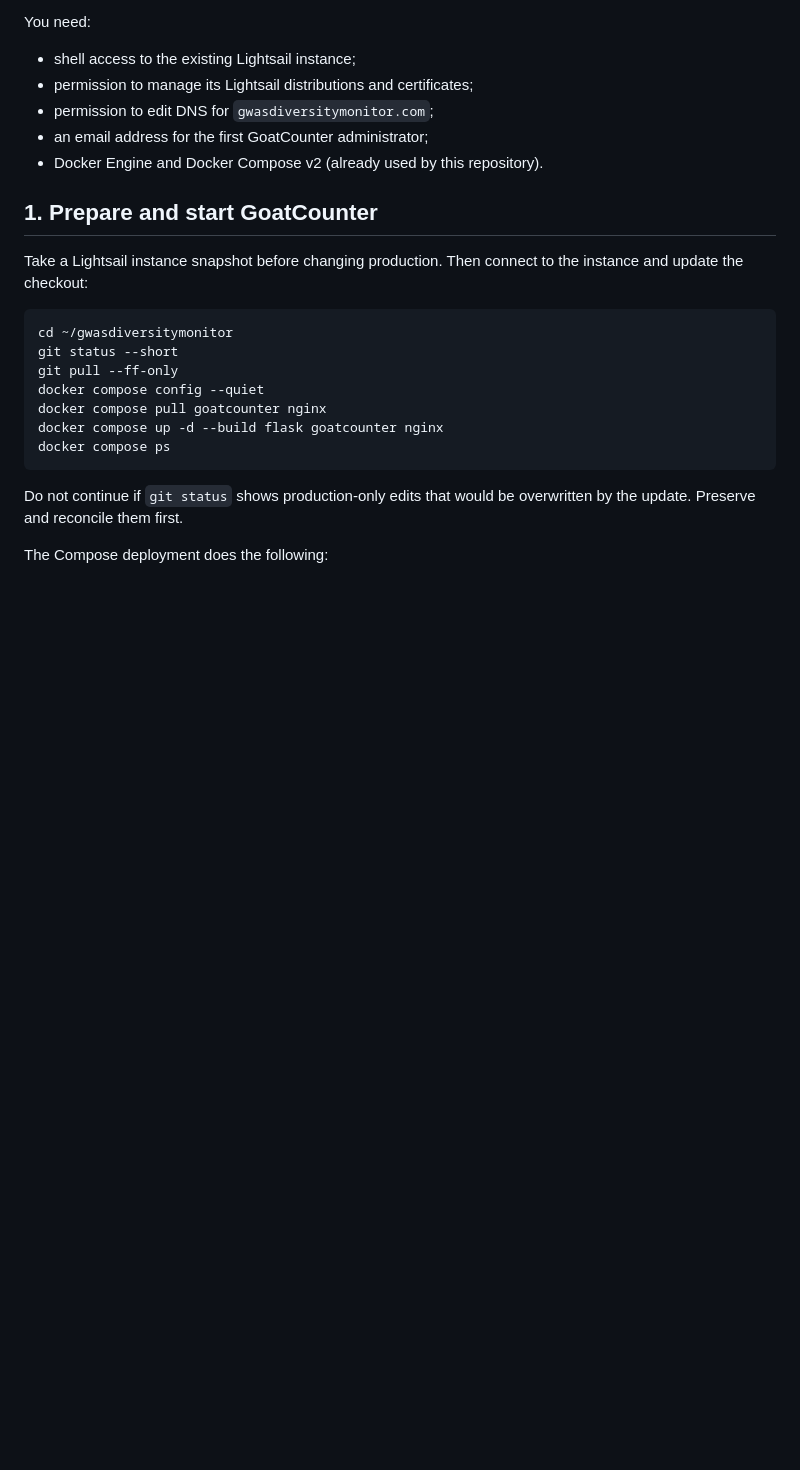
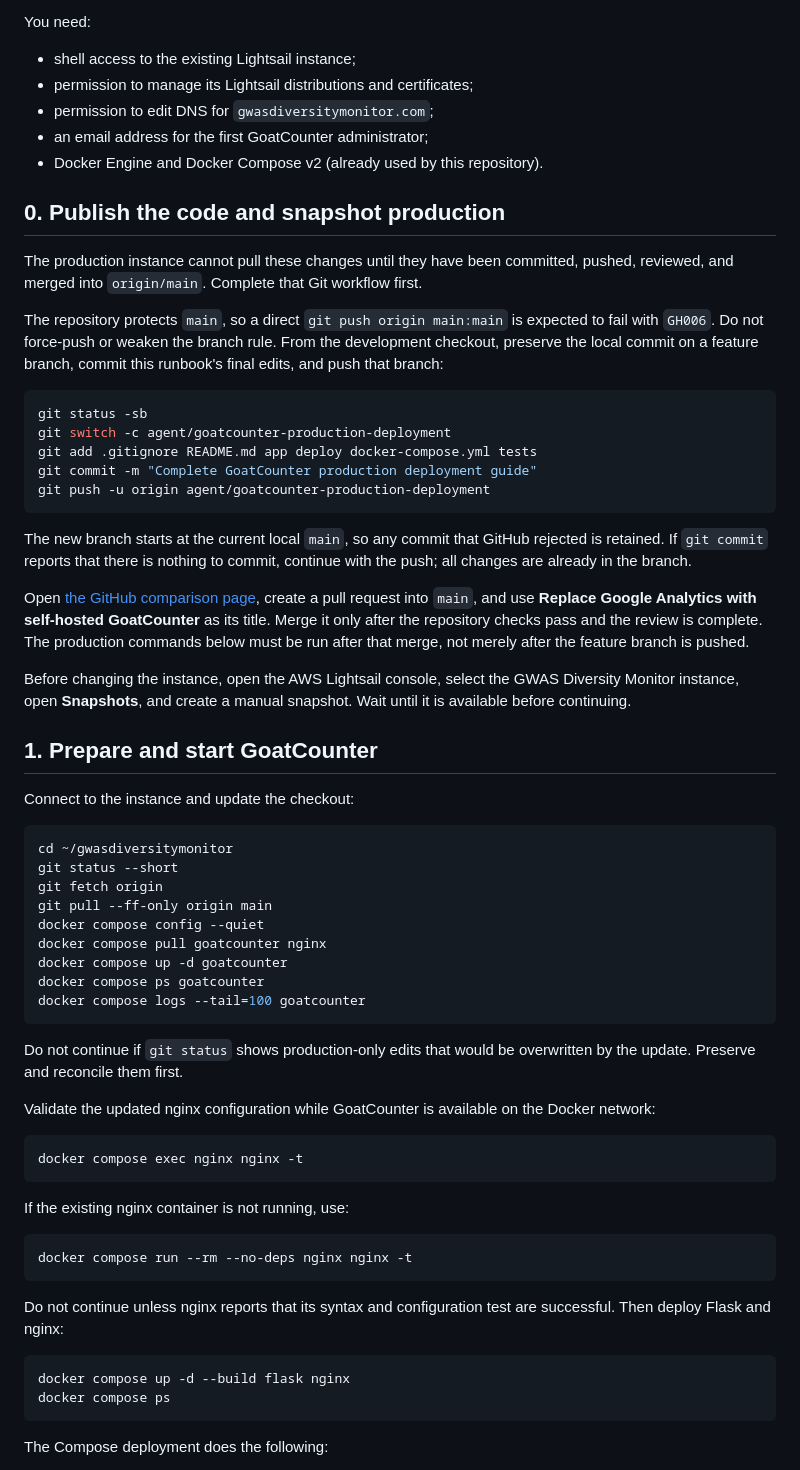
Before and after one commit to OxfordDemSci/gwasdiversitymonitor, a Markdown page: deploy/GOATCOUNTER.md, the part around one of its changes. GitHub-like rendering; blank space fills up the shorter version.

Commit message:
Complete GoatCounter production deployment guide

````diff
--- a/deploy/GOATCOUNTER.md
+++ b/deploy/GOATCOUNTER.md
@@ -48,23 +48,79 @@ You need:
 - an email address for the first GoatCounter administrator;
 - Docker Engine and Docker Compose v2 (already used by this repository).
 
+## 0. Publish the code and snapshot production
+
+The production instance cannot pull these changes until they have been
+committed, pushed, reviewed, and merged into `origin/main`. Complete that Git
+workflow first.
+
+The repository protects `main`, so a direct `git push origin main:main` is
+expected to fail with `GH006`. Do not force-push or weaken the branch rule.
+From the development checkout, preserve the local commit on a feature branch,
+commit this runbook's final edits, and push that branch:
+
+```bash
+git status -sb
+git switch -c agent/goatcounter-production-deployment
+git add .gitignore README.md app deploy docker-compose.yml tests
+git commit -m "Complete GoatCounter production deployment guide"
+git push -u origin agent/goatcounter-production-deployment
+```
+
+The new branch starts at the current local `main`, so any commit that GitHub
+rejected is retained. If `git commit` reports that there is nothing to commit,
+continue with the push; all changes are already in the branch.
+
+Open
+[the GitHub comparison page](https://github.com/OxfordDemSci/gwasdiversitymonitor/compare/main...agent/goatcounter-production-deployment?expand=1),
+create a pull request into `main`, and use **Replace Google Analytics with
+self-hosted GoatCounter** as its title. Merge it only after the repository
+checks pass and the review is complete. The production commands below must be
+run after that merge, not merely after the feature branch is pushed.
+
+Before changing the instance, open the AWS Lightsail console, select the GWAS
+Diversity Monitor instance, open **Snapshots**, and create a manual snapshot.
+Wait until it is available before continuing.
+
 ## 1. Prepare and start GoatCounter
 
-Take a Lightsail instance snapshot before changing production. Then connect to
-the instance and update the checkout:
+Connect to the instance and update the checkout:
 
 ```bash
 cd ~/gwasdiversitymonitor
 git status --short
-git pull --ff-only
+git fetch origin
+git pull --ff-only origin main
 docker compose config --quiet
 docker compose pull goatcounter nginx
-docker compose up -d --build flask goatcounter nginx
-docker compose ps
+docker compose up -d goatcounter
+docker compose ps goatcounter
+docker compose logs --tail=100 goatcounter
 ```
 
 Do not continue if `git status` shows production-only edits that would be
 overwritten by the update. Preserve and reconcile them first.
+
+Validate the updated nginx configuration while GoatCounter is available on the
+Docker network:
+
+```bash
+docker compose exec nginx nginx -t
+```
+
+If the existing nginx container is not running, use:
+
+```bash
+docker compose run --rm --no-deps nginx nginx -t
+```
+
+Do not continue unless nginx reports that its syntax and configuration test
+are successful. Then deploy Flask and nginx:
+
+```bash
+docker compose up -d --build flask nginx
+docker compose ps
+```
 
 The Compose deployment does the following:
 
````
Also changed, not shown: other parts of deploy/GOATCOUNTER.md (+16 -0 lines).
